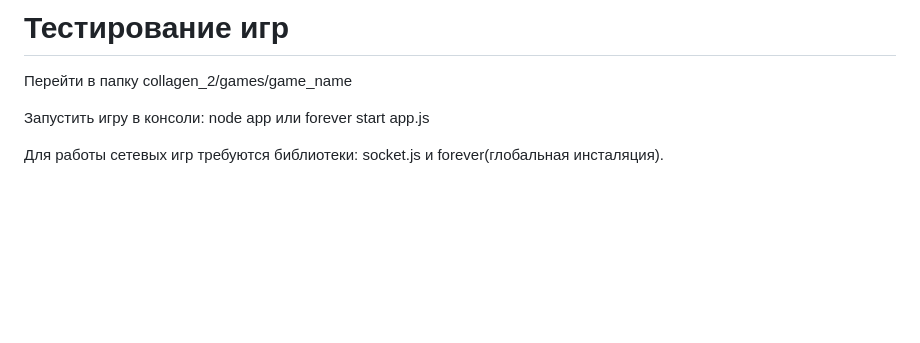
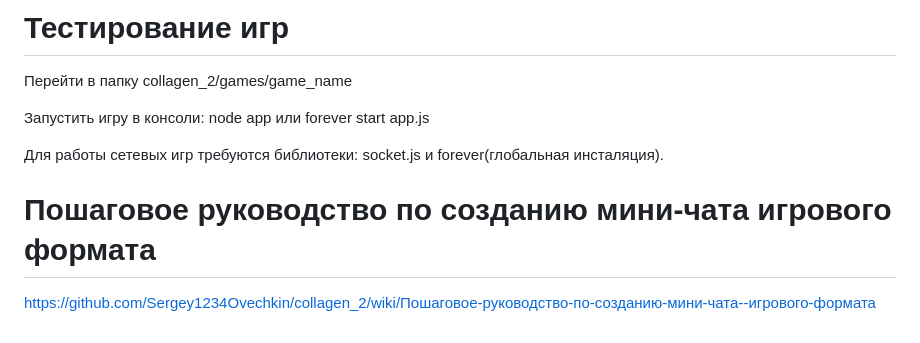
Before and after one commit to Sergey1234Ovechkin/collagen_2, a Markdown page: README.md, the part around the change. Rendered like a GitHub page; blank space fills up the shorter version.

```diff
--- a/README.md
+++ b/README.md
@@ -416,3 +416,8 @@ sprites - глобальный объект спрайтов, можно пер
 Запустить игру в консоли: node app или  forever start app.js
 
 Для работы сетевых игр требуются библиотеки: socket.js и forever(глобальная инсталяция).
+
+
+# Пошаговое руководство по созданию мини‐чата игрового формата
+
+https://github.com/Sergey1234Ovechkin/collagen_2/wiki/Пошаговое-руководство-по-созданию-мини‐чата--игрового-формата
```
